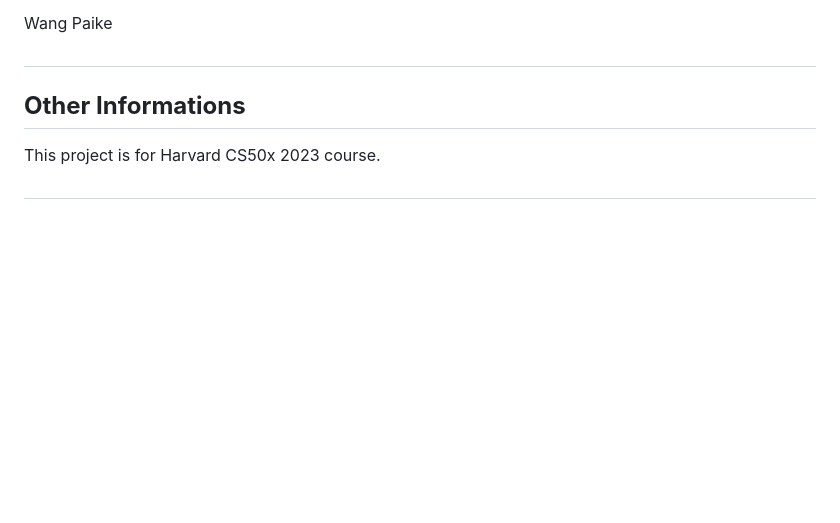
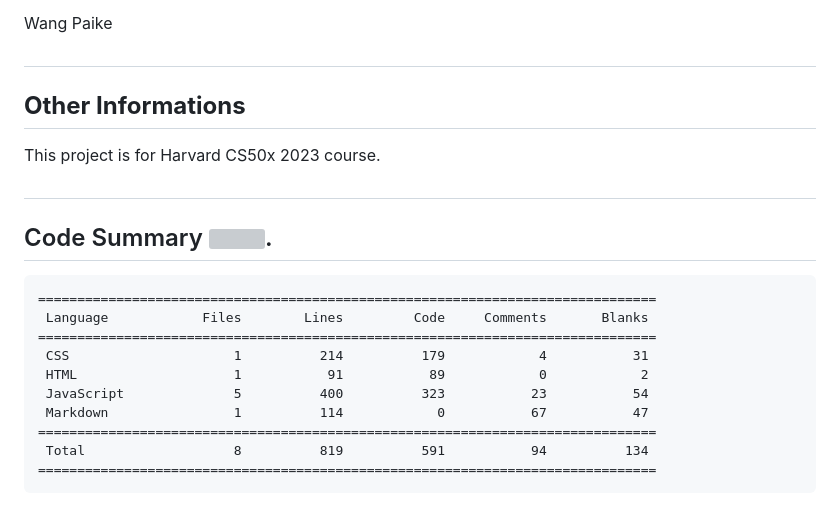
Before and after one commit to Pakkerman/Beatramid, a Markdown page: README.md, the part around one of its changes. Drawn GitHub-style; blank space fills up the shorter version; grey boxes are pictures that could not be loaded.

Commit message:
docs: update

````diff
--- a/README.md
+++ b/README.md
@@ -112,3 +112,18 @@ Wang Paike
 This project is for Harvard CS50x 2023 course.
 
 #
+
+## Code Summary [![](https://tokei.rs/b1/github/XAMPPRocky/tokei)](https://github.com/XAMPPRocky/tokei).
+
+```
+===============================================================================
+ Language            Files        Lines         Code     Comments       Blanks
+===============================================================================
+ CSS                     1          214          179            4           31
+ HTML                    1           91           89            0            2
+ JavaScript              5          400          323           23           54
+ Markdown                1          114            0           67           47
+===============================================================================
+ Total                   8          819          591           94          134
+===============================================================================
+```
````
Also changed, not shown: other parts of README.md (+1 -1 lines).
